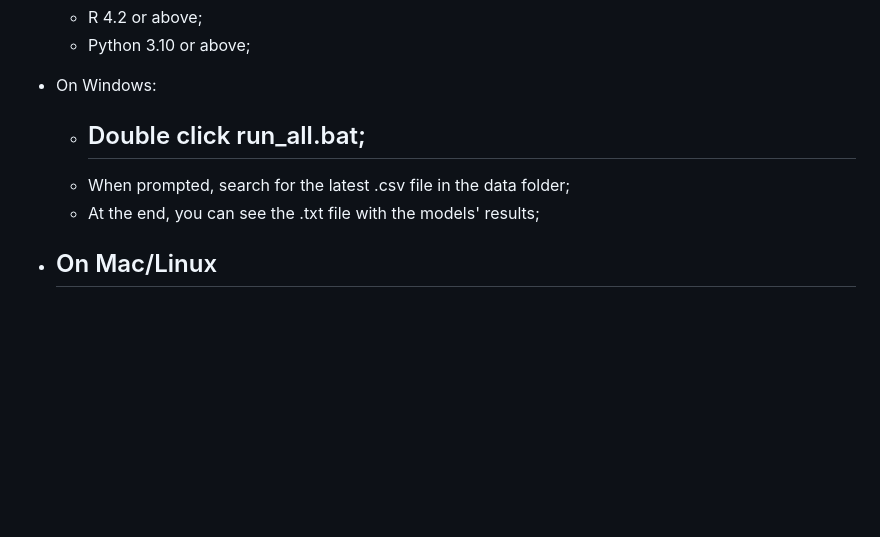
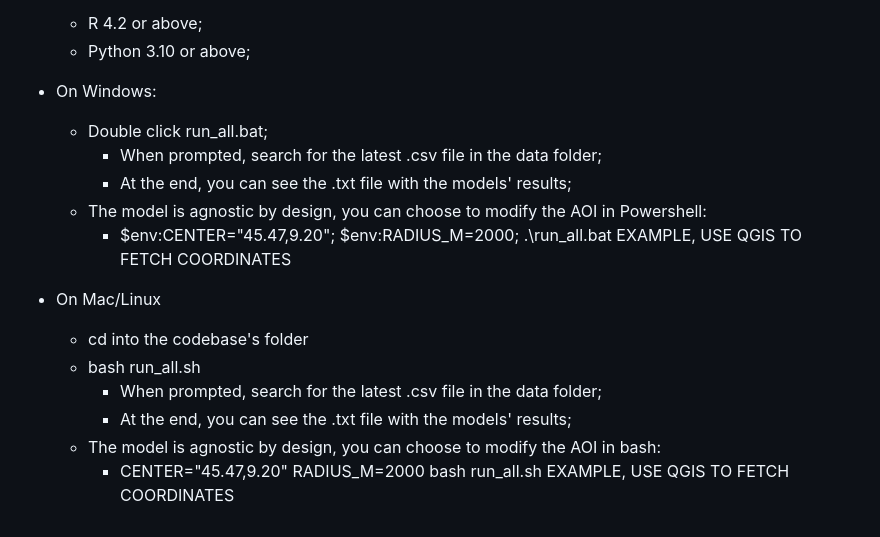
Before and after one commit to PiergiulioFasciani/thesisbsc_supermarkets, a Markdown page: README.md, the part around the change. GitHub-like rendering; blank space fills up the shorter version.

```diff
--- a/README.md
+++ b/README.md
@@ -75,9 +75,15 @@ To make this codebase run on your system do the following:
 
    - On Windows:
       - Double click run_all.bat;
-         -
-      - When prompted, search for the latest .csv file in the data folder;
-      - At the end, you can see the .txt file with the models' results;
+         - When prompted, search for the latest .csv file in the data folder;
+         - At the end, you can see the .txt file with the models' results;
+      - The model is agnostic by design, you can choose to modify the AOI in Powershell:
+         - $env:CENTER="45.47,9.20"; $env:RADIUS_M=2000; .\run_all.bat          EXAMPLE, USE QGIS TO FETCH COORDINATES
 
    - On Mac/Linux
-      -
+      - cd into the codebase's folder
+      - bash run_all.sh
+         - When prompted, search for the latest .csv file in the data folder;
+         - At the end, you can see the .txt file with the models' results;
+      - The model is agnostic by design, you can choose to modify the AOI in bash:
+         - CENTER="45.47,9.20" RADIUS_M=2000 bash run_all.sh          EXAMPLE, USE QGIS TO FETCH COORDINATES
```
